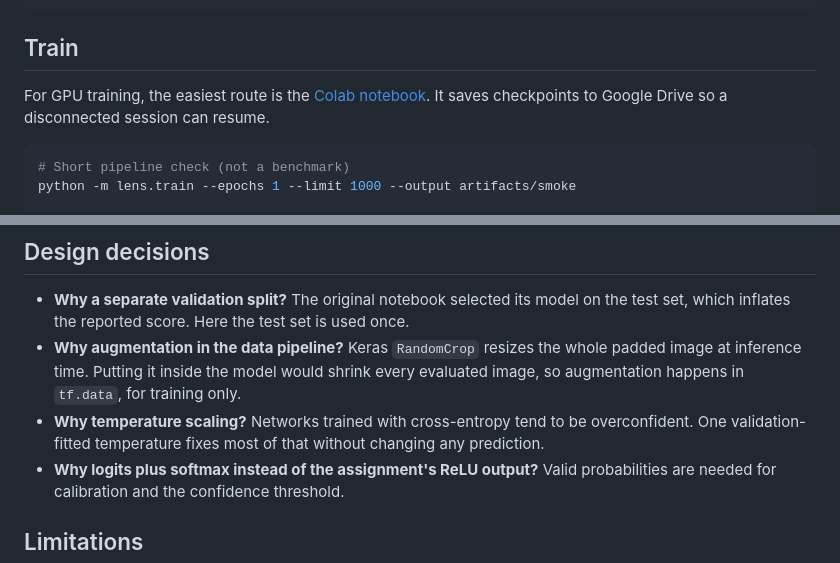
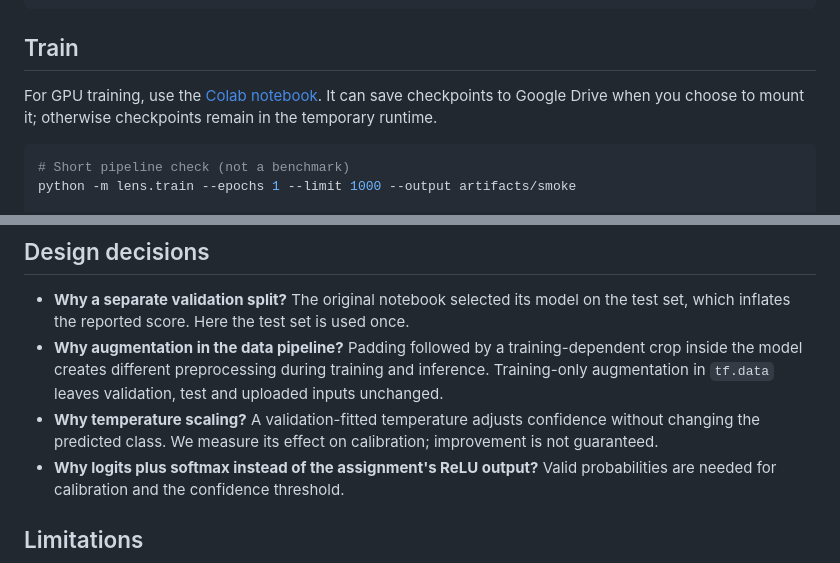
Before and after one commit to amirhamzaaaa4/cifar-lens, a Markdown page: README.md, 2 parts joined by grey strips. Drawn GitHub-style.

Commit message:
Clarify optional Drive storage and measured calibration behavior

````diff
--- a/README.md
+++ b/README.md
@@ -57,7 +57,7 @@ python -m lens.fetch <release-zip-url> --output artifacts/resnet20
 
 ## Train
 
-For GPU training, the easiest route is the [Colab notebook](notebooks/Train_on_Colab.ipynb). It saves checkpoints to Google Drive so a disconnected session can resume.
+For GPU training, use the [Colab notebook](notebooks/Train_on_Colab.ipynb). It can save checkpoints to Google Drive when you choose to mount it; otherwise checkpoints remain in the temporary runtime.
 
 ```bash
 # Short pipeline check (not a benchmark)
@@ -105,8 +105,8 @@ tests/              Unit, integration and dashboard tests
 ## Design decisions
 
 - **Why a separate validation split?** The original notebook selected its model on the test set, which inflates the reported score. Here the test set is used once.
-- **Why augmentation in the data pipeline?** Keras `RandomCrop` resizes the whole padded image at inference time. Putting it inside the model would shrink every evaluated image, so augmentation happens in `tf.data`, for training only.
-- **Why temperature scaling?** Networks trained with cross-entropy tend to be overconfident. One validation-fitted temperature fixes most of that without changing any prediction.
+- **Why augmentation in the data pipeline?** Padding followed by a training-dependent crop inside the model creates different preprocessing during training and inference. Training-only augmentation in `tf.data` leaves validation, test and uploaded inputs unchanged.
+- **Why temperature scaling?** A validation-fitted temperature adjusts confidence without changing the predicted class. We measure its effect on calibration; improvement is not guaranteed.
 - **Why logits plus softmax instead of the assignment's ReLU output?** Valid probabilities are needed for calibration and the confidence threshold.
 
 ## Limitations
````
